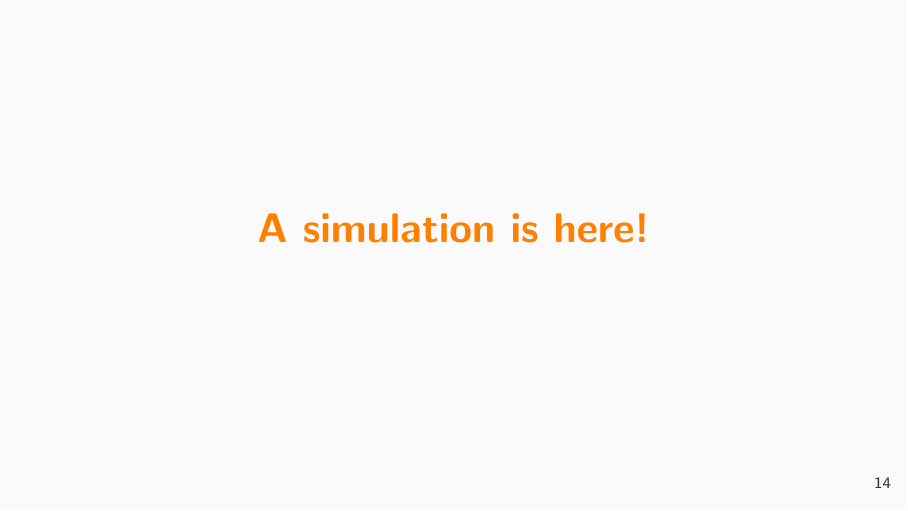
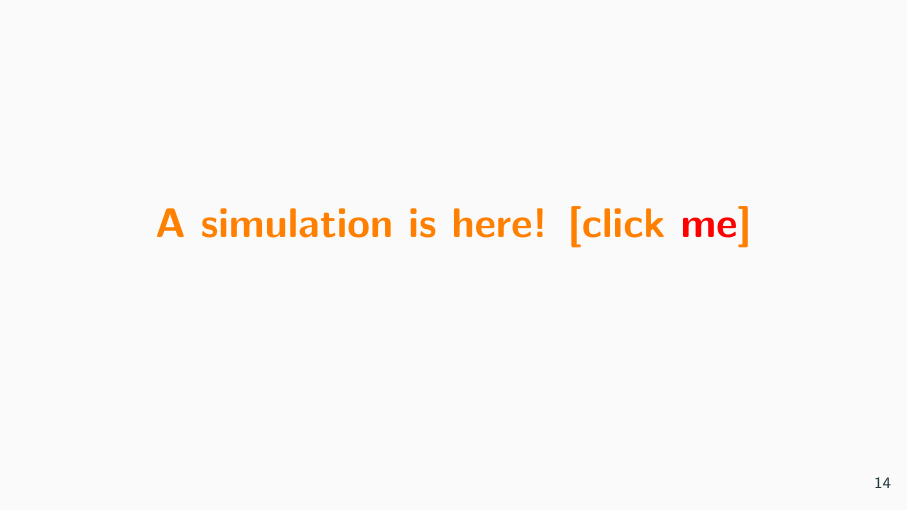
Before and after one commit to seanglengkhe/seams_school_2026, LaTeX slides (cma_es.tex): page 21 of 46. Compiled offline with pdfLaTeX.

Commit message:
seangleng

```diff
--- a/cma_es.tex
+++ b/cma_es.tex
@@ -5,6 +5,7 @@
 \usepackage{macros}
 \graphicspath{{./images/}}
 \metroset{block=fill}
+\usepackage{hyperref}
 % \usepackage{emoji}
 
 \DeclareMathOperator{\argmin}{\arg\min}
@@ -175,7 +176,17 @@
 
 %-------------------------------------------------------------------------
 \begin{frame}
-  \centering{\orange{\bf\huge A simulation is here!}}
+  % \vspace{3.5cm}
+  \centering{\orange{\bf\huge A simulation is here! [click~\href{https://www.youtube.com/}{\red{me}}]}}
+  % \begin{figure}[h]
+  %   \begin{tikzpicture}
+  %     \centering
+  %     \node (empty) [rectangle] {\orange{\huge\bf A Simulation is here!}};
+  %     \pause
+  %     \node [rectangle, below of=empty, xshift=5cm, yshift=-2cm] {Click~\href{https://www.youtube.com/}{\red{me}} !};
+  %   \end{tikzpicture}
+  % \end{figure}
+
 \end{frame}
 %-------------------------------------------------------------------------
 
@@ -344,7 +355,7 @@
 
 %-------------------------------------------------------------------------
 \begin{frame}
-  \centering{\orange{\bf\huge A simulation is here!}}
+  \centering{\orange{\bf\huge A simulation is here! [click~\href{https://www.youtube.com/}{\red{me}}]}}
 \end{frame}
 %-------------------------------------------------------------------------
 
```
Also changed, not shown: cma_es.pdf.
